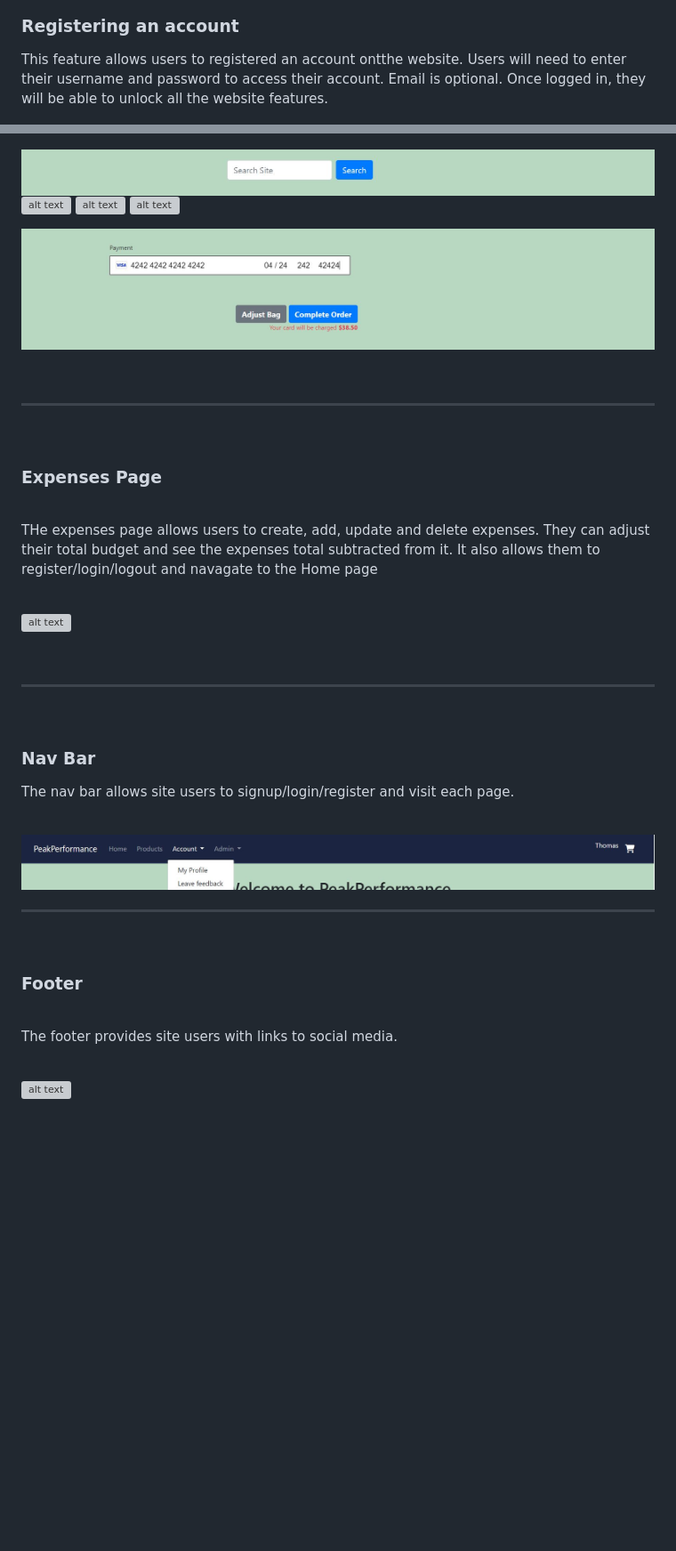
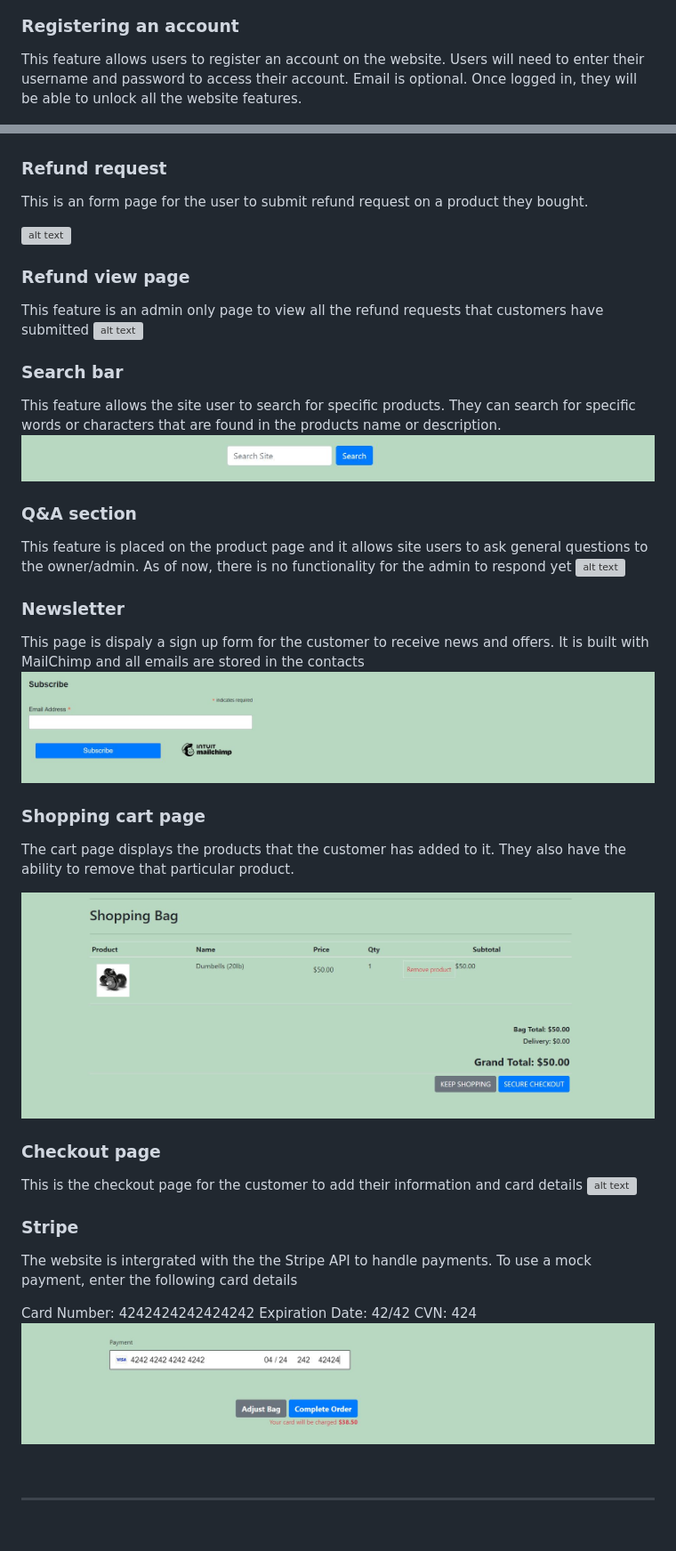
Before and after one commit to Thomas-Longworth/PeakPerformance-E-Commerce, a Markdown page: README.md, 2 parts joined by grey strips. Shown: that part at 89% size. Rendered like a GitHub page; pictures changed too: static/images/bag.JPG (added); blank space fills up the shorter version; grey boxes are pictures that could not be loaded.

Commit message:
add formatting to readme

```diff
--- a/README.md
+++ b/README.md
@@ -442,7 +459,7 @@ The footer provides site users with links to the facebook buisness page
 
 ### Registering an account
 
-This feature allows users to registered an account ontthe website. Users will need to enter their username and password to access their account. Email is optional. Once logged in, they will be able to unlock all the website features.
+This feature allows users to register an account on the website. Users will need to enter their username and password to access their account. Email is optional. Once logged in, they will be able to unlock all the website features.
 
 ![alt text](static/images/reg.JPG)
 
@@ -464,57 +492,45 @@ This feature allows the admin to edit or update their existing products in the i
 ![alt text](static/images/feed2.JPG)
+
+### Refund request
+
+This is an form page for the user to submit refund request on a product they bought.
+
+
 ![alt text](static/images/refund1.JPG)
+### Refund view page
+
+This feature is an admin only page to view all the refund requests that customers have submitted
 ![alt text](static/images/refund2.JPG)
+### Search bar
+This feature allows the site user to search for specific products. They can search for specific words or characters that are found in the products name or description.
+![alt text](static/images/search.JPG)
+### Q&A section
+This feature is placed on the product page and it allows site users to ask general questions to the owner/admin. As of now, there is no functionality for the admin to respond yet
+![alt text](static/images/ques.JPG)
+### Newsletter
+This page is dispaly a sign up form for the customer to receive news and offers. It is built with MailChimp and all emails are stored in the contacts
+![alt text](static/images/News.JPG)
 
-![alt text](static/images/search.JPG)
-![alt text](static/images/ques.JPG)
-![alt text](static/images/news.JPG)
+### Shopping cart page
+
+The cart page displays the products that the customer has added to it. They also have the ability to remove that particular product.
+
+![alt text](static/images/bag.JPG)
+
+### Checkout page
+This is the checkout page for the customer to add their information and card details
 ![alt text](static/images/check.JPG)
 
+### Stripe
+
+The website is intergrated with the the Stripe API to handle payments. To use a mock payment, enter the following card details
+
+Card Number: 4242424242424242
+Expiration Date:  42/42
+CVN: 424
 ![alt text](static/images/stripe.JPG)
 
 
 <br>
 
 ---------
-<br>
-
-### Expenses Page
-
-<br>
-
-THe expenses page allows users to create, add, update and delete expenses. They can adjust their total budget and see the expenses total subtracted from it. It also allows them to register/login/logout and navagate to the Home page
-
-<br>
-
-![alt text](static/images/expenses.JPG)
-
-<br>
-
----------
-
-<br>
-
-### Nav Bar
-
-The nav bar allows site users to signup/login/register and visit each page.
-
-<br>
-
-![alt text](static/images/nav.JPG)
-
----------
-
-<br>
-
-### Footer
-
-<br>
-
-The footer provides site users with links to social media.
-
-<br>
-
-![alt text](static/images/footer.JPG)
-
-<br>
-
```
Also changed, not shown: other parts of README.md (+41 -143 lines), TESTING.md (+2 -1 lines), 2 other files.
